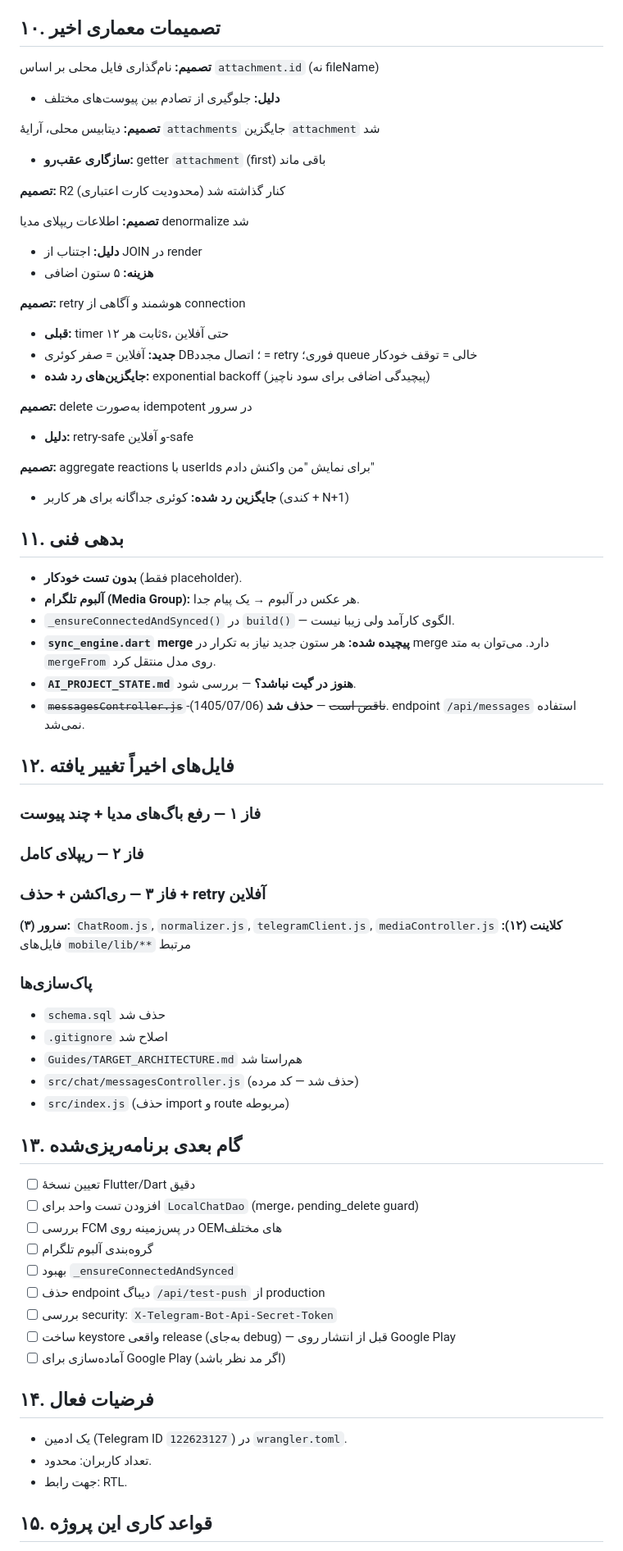
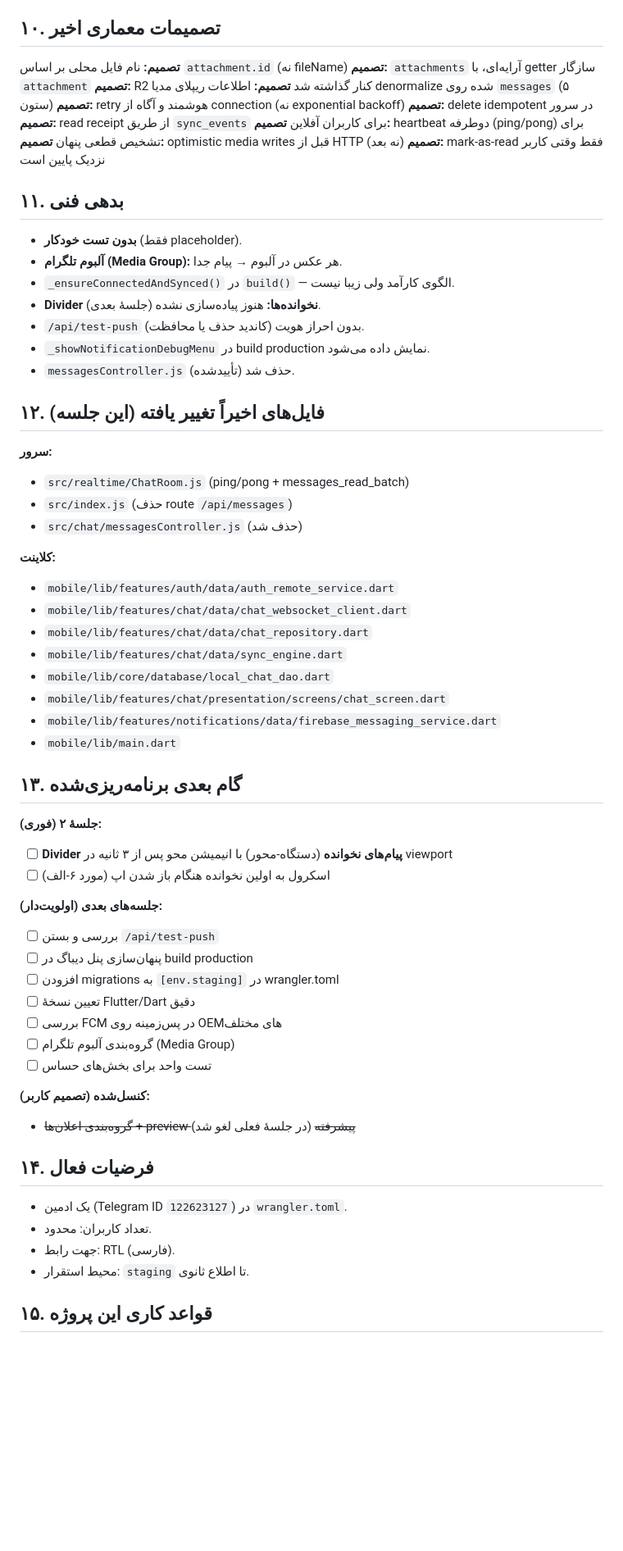
Before and after one commit to yasinshahabadi/telegram-chat, a Markdown page: AI_PROJECT_STATE.md, the part around one of its changes. Shown at 82% size. Drawn GitHub-style; blank space fills up the shorter version.

```diff
--- a/AI_PROJECT_STATE.md
+++ b/AI_PROJECT_STATE.md
@@ -127,71 +115,68 @@
 
 ## ۱۰. تصمیمات معماری اخیر
 
-**تصمیم:** نام‌گذاری فایل محلی بر اساس `attachment.id` (نه fileName)
-- **دلیل:** جلوگیری از تصادم بین پیوست‌های مختلف
-
-**تصمیم:** دیتابیس محلی، آرایهٔ `attachments` جایگزین `attachment` شد
-- **سازگاری عقب‌رو:** getter `attachment` (first) باقی ماند
-
-**تصمیم:** R2 کنار گذاشته شد (محدودیت کارت اعتباری)
-
-**تصمیم:** اطلاعات ریپلای مدیا denormalize شد
-- **دلیل:** اجتناب از JOIN در render
-- **هزینه:** ۵ ستون اضافی
-
-**تصمیم:** retry هوشمند و آگاهی از connection
-- **قبلی:** timer ثابت هر ۱۲s، حتی آفلاین
-- **جدید:** آفلاین = صفر کوئری DB؛ اتصال مجدد = retry فوری؛ queue خالی = توقف خودکار
-- **جایگزین‌های رد شده:** exponential backoff (پیچیدگی اضافی برای سود ناچیز)
-
-**تصمیم:** delete به‌صورت idempotent در سرور
-- **دلیل:** retry-safe و آفلاین-safe
-
-**تصمیم:** aggregate reactions با userIds برای نمایش "من واکنش دادم"
-- **جایگزین رد شده:** کوئری جداگانه برای هر کاربر (کندی + N+1)
+**تصمیم:** نام فایل محلی بر اساس `attachment.id` (نه fileName)
+**تصمیم:** `attachments` آرایه‌ای، با getter سازگار `attachment`
+**تصمیم:** R2 کنار گذاشته شد
+**تصمیم:** اطلاعات ریپلای مدیا denormalize شده روی `messages` (۵ ستون)
+**تصمیم:** retry هوشمند و آگاه از connection (نه exponential backoff)
+**تصمیم:** delete idempotent در سرور
+**تصمیم:** read receipt از طریق `sync_events` برای کاربران آفلاین
+**تصمیم:** heartbeat دوطرفه (ping/pong) برای تشخیص قطعی پنهان
+**تصمیم:** optimistic media writes قبل از HTTP (نه بعد)
+**تصمیم:** mark-as-read فقط وقتی کاربر نزدیک پایین است
 
 ## ۱۱. بدهی فنی
 
 - **بدون تست خودکار** (فقط placeholder).
-- **آلبوم تلگرام (Media Group):** هر عکس در آلبوم → یک پیام جدا.
+- **آلبوم تلگرام (Media Group):** هر عکس در آلبوم → پیام جدا.
 - `_ensureConnectedAndSynced()` در `build()` — الگوی کارآمد ولی زیبا نیست.
-- **`sync_engine.dart` merge پیچیده شده:** هر ستون جدید نیاز به تکرار در merge دارد. می‌توان به متد `mergeFrom` روی مدل منتقل کرد.
-- **`AI_PROJECT_STATE.md` هنوز در گیت نباشد؟** — بررسی شود.
-- ~~`messagesController.js` ناقص است~~ — **حذف شد** (1405/07/06). endpoint `/api/messages` استفاده نمی‌شد.
+- **Divider نخوانده‌ها:** هنوز پیاده‌سازی نشده (جلسهٔ بعدی).
+- `/api/test-push` بدون احراز هویت (کاندید حذف یا محافظت).
+- `_showNotificationDebugMenu` در build production نمایش داده می‌شود.
+- `messagesController.js` حذف شد (تأییدشده).
 
-## ۱۲. فایل‌های اخیراً تغییر یافته
+## ۱۲. فایل‌های اخیراً تغییر یافته (این جلسه)
 
-### فاز ۱ — رفع باگ‌های مدیا + چند پیوست
-### فاز ۲ — ریپلای کامل
-### فاز ۳ — ری‌اکشن + حذف + retry آفلاین
+**سرور:**
+- `src/realtime/ChatRoom.js` (ping/pong + messages_read_batch)
+- `src/index.js` (حذف route `/api/messages`)
+- `src/chat/messagesController.js` (حذف شد)
 
-**سرور (۳):** `ChatRoom.js`, `normalizer.js`, `telegramClient.js`, `mediaController.js`
-**کلاینت (۱۲):** فایل‌های `mobile/lib/**` مرتبط
-
-### پاک‌سازی‌ها
-- `schema.sql` حذف شد
-- `.gitignore` اصلاح شد
-- `Guides/TARGET_ARCHITECTURE.md` هم‌راستا شد
-- `src/chat/messagesController.js` (حذف شد — کد مرده)
-- `src/index.js` (حذف import و route مربوطه)
+**کلاینت:**
+- `mobile/lib/features/auth/data/auth_remote_service.dart`
+- `mobile/lib/features/chat/data/chat_websocket_client.dart`
+- `mobile/lib/features/chat/data/chat_repository.dart`
+- `mobile/lib/features/chat/data/sync_engine.dart`
+- `mobile/lib/core/database/local_chat_dao.dart`
+- `mobile/lib/features/chat/presentation/screens/chat_screen.dart`
+- `mobile/lib/features/notifications/data/firebase_messaging_service.dart`
+- `mobile/lib/main.dart`
 
 ## ۱۳. گام بعدی برنامه‌ریزی‌شده
 
+**جلسهٔ ۲ (فوری):**
+- [ ] **Divider پیام‌های نخوانده** (دستگاه-محور) با انیمیشن محو پس از ۳ ثانیه در viewport
+- [ ] اسکرول به اولین نخوانده هنگام باز شدن اپ (مورد ۶-الف)
+
+**جلسه‌های بعدی (اولویت‌دار):**
+- [ ] بررسی و بستن `/api/test-push`
+- [ ] پنهان‌سازی پنل دیباگ در build production
+- [ ] افزودن migrations به `[env.staging]` در wrangler.toml
 - [ ] تعیین نسخهٔ Flutter/Dart دقیق
-- [ ] افزودن تست واحد برای `LocalChatDao` (merge، pending_delete guard)
 - [ ] بررسی FCM در پس‌زمینه روی OEMهای مختلف
-- [ ] گروه‌بندی آلبوم تلگرام
-- [ ] بهبود `_ensureConnectedAndSynced`
-- [ ] حذف endpoint دیباگ `/api/test-push` از production
-- [ ] بررسی security: `X-Telegram-Bot-Api-Secret-Token`
-- [ ] ساخت keystore واقعی release (به‌جای debug) — قبل از انتشار روی Google Play
-- [ ] آماده‌سازی برای Google Play (اگر مد نظر باشد)
+- [ ] گروه‌بندی آلبوم تلگرام (Media Group)
+- [ ] تست واحد برای بخش‌های حساس
+
+**کنسل‌شده (تصمیم کاربر):**
+- ~~گروه‌بندی اعلان‌ها + preview پیشرفته~~ (در جلسهٔ فعلی لغو شد)
 
 ## ۱۴. فرضیات فعال
 
 - یک ادمین (Telegram ID `122623127`) در `wrangler.toml`.
 - تعداد کاربران: محدود.
-- جهت رابط: RTL.
+- جهت رابط: RTL (فارسی).
+- محیط استقرار: `staging` تا اطلاع ثانوی.
 
 ## ۱۵. قواعد کاری این پروژه
 
```
Also changed, not shown: other parts of AI_PROJECT_STATE.md (+44 -56 lines).
